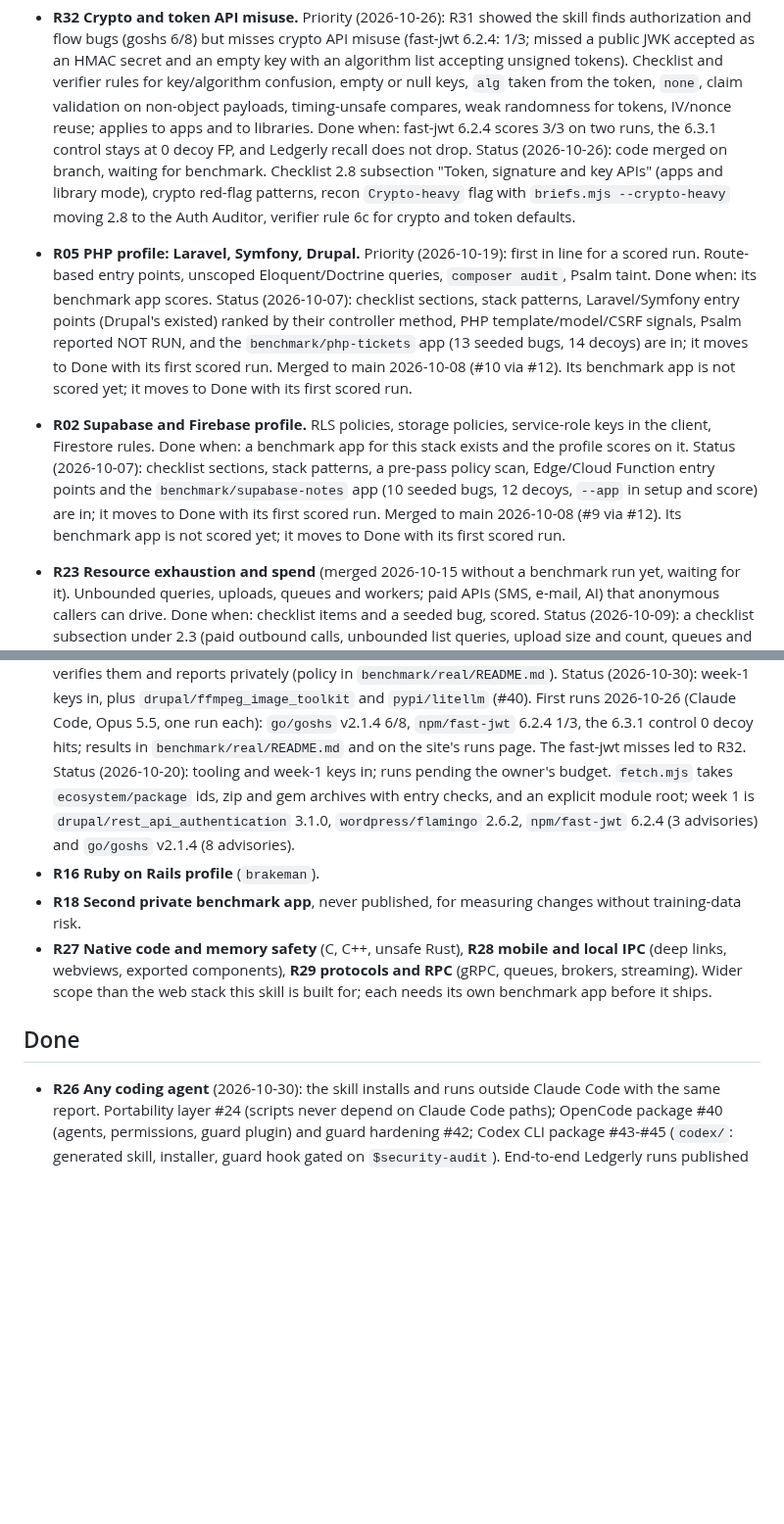
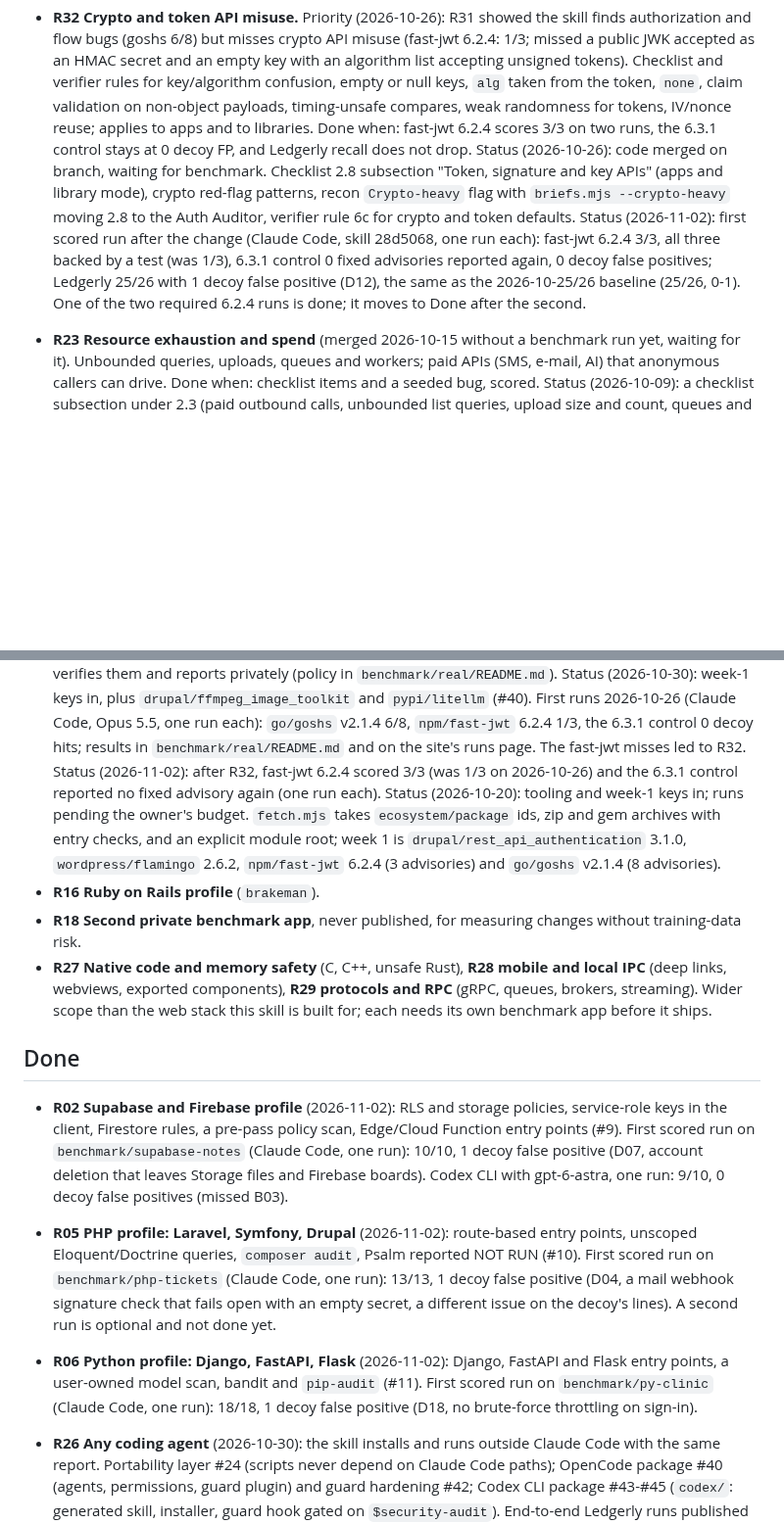
Before and after one commit to bartek-filipiuk/security-audit-skill, a Markdown page: ROADMAP.md, 2 parts joined by grey strips. Shown at 98% size. Rendered like a GitHub page; blank space fills up the shorter version.

```diff
--- a/ROADMAP.md
+++ b/ROADMAP.md
@@ -21,21 +21,12 @@ Rules that apply to every item:
   Status (2026-10-26): code merged on branch, waiting for benchmark. Checklist 2.8 subsection "Token, signature
   and key APIs" (apps and library mode), crypto red-flag patterns, recon `Crypto-heavy` flag with
   `briefs.mjs --crypto-heavy` moving 2.8 to the Auth Auditor, verifier rule 6c for crypto and token defaults.
+  Status (2026-11-02): first scored run after the change (Claude Code, skill 28d5068, one run each): fast-jwt
+  6.2.4 3/3, all three backed by a test (was 1/3), 6.3.1 control 0 fixed advisories reported again,
+  0 decoy false positives; Ledgerly 25/26 with 1 decoy false positive (D12), the same as the 2026-10-25/26
+  baseline (25/26, 0-1). One of the two
+  required 6.2.4 runs is done; it moves to Done after the second.
 
-- **R05 PHP profile: Laravel, Symfony, Drupal.** Priority (2026-10-19): first in line for a scored run.
-  Route-based entry points, unscoped Eloquent/Doctrine queries, `composer audit`, Psalm taint. Done when: its benchmark app scores.
-  Status (2026-10-07): checklist sections, stack patterns, Laravel/Symfony entry points (Drupal's existed)
-  ranked by their controller method, PHP template/model/CSRF signals, Psalm reported NOT RUN, and the
-  `benchmark/php-tickets` app (13 seeded bugs, 14 decoys) are in; it moves to Done with its first scored run.
-  Merged to main 2026-10-08 (#10 via #12). Its benchmark app is not scored yet; it moves to Done with its first
-  scored run.
-- **R02 Supabase and Firebase profile.** RLS policies, storage policies, service-role keys in the client,
-  Firestore rules. Done when: a benchmark app for this stack exists and the profile scores on it.
-  Status (2026-10-07): checklist sections, stack patterns, a pre-pass policy scan, Edge/Cloud Function entry
-  points and the `benchmark/supabase-notes` app (10 seeded bugs, 12 decoys, `--app` in setup and score) are
-  in; it moves to Done with its first scored run.
-  Merged to main 2026-10-08 (#9 via #12). Its benchmark app is not scored yet; it moves to Done with its first
-  scored run.
 - **R23 Resource exhaustion and spend** (merged 2026-10-15 without a benchmark run yet, waiting for it). Unbounded queries, uploads,
   queues and workers; paid APIs (SMS, e-mail, AI) that anonymous callers can drive. Done when: checklist items
   and a seeded bug, scored.
@@ -123,6 +105,8 @@ Rules that apply to every item:
   2026-10-26 (Claude Code, Opus 5.5, one run each): `go/goshs` v2.1.4 6/8, `npm/fast-jwt` 6.2.4 1/3, the 6.3.1
   control 0 decoy hits; results in `benchmark/real/README.md` and on the site's runs page. The fast-jwt misses led
   to R32.
+  Status (2026-11-02): after R32, fast-jwt 6.2.4 scored 3/3 (was 1/3 on 2026-10-26) and the 6.3.1 control
+  reported no fixed advisory again (one run each).
   Status (2026-10-20): tooling and week-1 keys in; runs pending the owner's budget. `fetch.mjs` takes
   `ecosystem/package` ids, zip and gem archives with entry checks, and an explicit module root; week 1 is
   `drupal/rest_api_authentication` 3.1.0, `wordpress/flamingo` 2.6.2, `npm/fast-jwt` 6.2.4 (3 advisories)
@@ -134,6 +118,18 @@ Rules that apply to every item:
   than the web stack this skill is built for; each needs its own benchmark app before it ships.
 
 ## Done
+
+- **R02 Supabase and Firebase profile** (2026-11-02): RLS and storage policies, service-role keys in
+  the client, Firestore rules, a pre-pass policy scan, Edge/Cloud Function entry points (#9). First scored run on `benchmark/supabase-notes` (Claude Code,
+  one run): 10/10, 1 decoy false positive (D07, account deletion that leaves Storage files and Firebase boards).
+  Codex CLI with gpt-6-astra, one run: 9/10, 0 decoy false positives (missed B03).
+- **R05 PHP profile: Laravel, Symfony, Drupal** (2026-11-02): route-based entry points, unscoped Eloquent/Doctrine
+  queries, `composer audit`, Psalm reported NOT RUN (#10). First scored run on `benchmark/php-tickets` (Claude
+  Code, one run): 13/13, 1 decoy false positive (D04, a mail webhook signature check that fails open with an empty
+  secret, a different issue on the decoy's lines). A second run is optional and not done yet.
+- **R06 Python profile: Django, FastAPI, Flask** (2026-11-02): Django, FastAPI and Flask entry points, a user-owned
+  model scan, bandit and `pip-audit` (#11). First scored run on `benchmark/py-clinic` (Claude
+  Code, one run): 18/18, 1 decoy false positive (D18, no brute-force throttling on sign-in).
 
 - **R26 Any coding agent** (2026-10-30): the skill installs and runs outside Claude Code with the same report.
   Portability layer #24 (scripts never depend on Claude Code paths); OpenCode package #40 (agents, permissions,
```
Also changed, not shown: other parts of ROADMAP.md (+0 -9 lines), README.md (+2 -2 lines).
